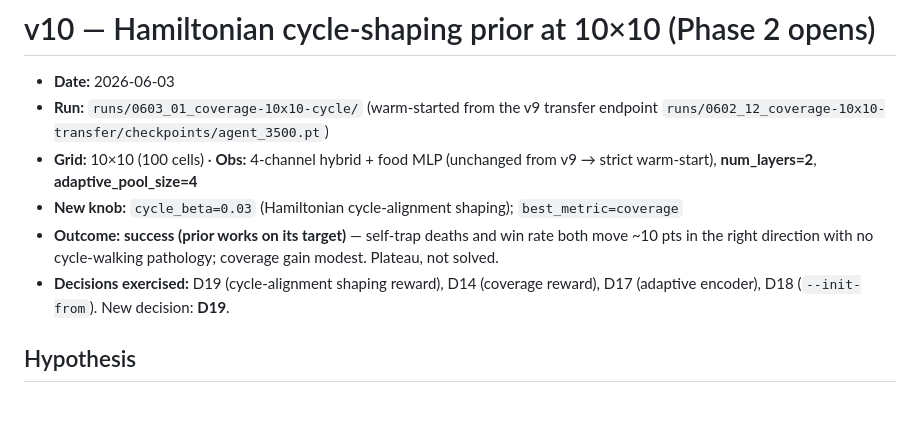
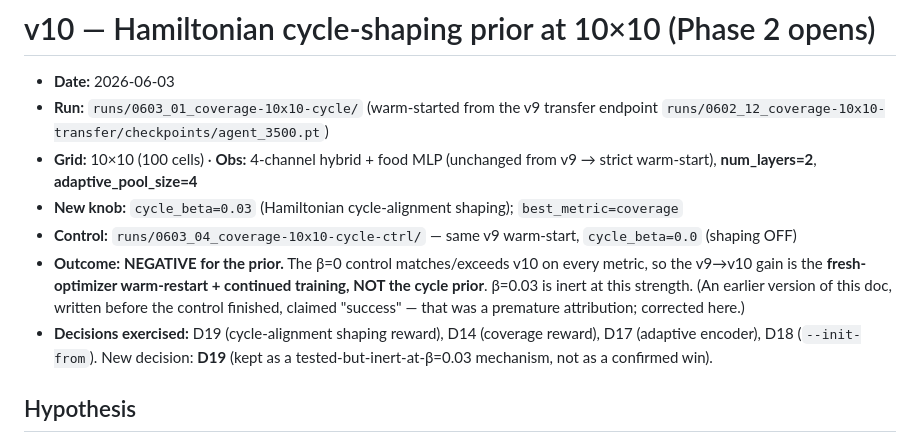
Before and after one commit to rhklite/RL_Snake-, a Markdown page: docs/iterations/v10-cycle-shaping-10x10.md, the part around one of its changes. Drawn GitHub-style; blank space fills up the shorter version.

```diff
--- a/docs/iterations/v10-cycle-shaping-10x10.md
+++ b/docs/iterations/v10-cycle-shaping-10x10.md
@@ -4,8 +4,12 @@
 - **Run:** `runs/0603_01_coverage-10x10-cycle/` (warm-started from the v9 transfer endpoint `runs/0602_12_coverage-10x10-transfer/checkpoints/agent_3500.pt`)
 - **Grid:** 10×10 (100 cells) · **Obs:** 4-channel hybrid + food MLP (unchanged from v9 → strict warm-start), **num_layers=2**, **adaptive_pool_size=4**
 - **New knob:** `cycle_beta=0.03` (Hamiltonian cycle-alignment shaping); `best_metric=coverage`
-- **Outcome:** **success (prior works on its target)** — self-trap deaths and win rate both move ~10 pts in the right direction with no cycle-walking pathology; coverage gain modest. Plateau, not solved.
-- **Decisions exercised:** D19 (cycle-alignment shaping reward), D14 (coverage reward), D17 (adaptive encoder), D18 (`--init-from`). New decision: **D19**.
+- **Control:** `runs/0603_04_coverage-10x10-cycle-ctrl/` — same v9 warm-start, `cycle_beta=0.0` (shaping OFF)
+- **Outcome:** **NEGATIVE for the prior.** The β=0 control matches/exceeds v10 on every metric, so the
+  v9→v10 gain is the **fresh-optimizer warm-restart + continued training, NOT the cycle prior**. β=0.03
+  is inert at this strength. (An earlier version of this doc, written before the control finished,
+  claimed "success" — that was a premature attribution; corrected here.)
+- **Decisions exercised:** D19 (cycle-alignment shaping reward), D14 (coverage reward), D17 (adaptive encoder), D18 (`--init-from`). New decision: **D19** (kept as a tested-but-inert-at-β=0.03 mechanism, not as a confirmed win).
 
 ## Hypothesis
 
```
Also changed, not shown: other parts of docs/iterations/v10-cycle-shaping-10x10.md (+51 -43 lines).
